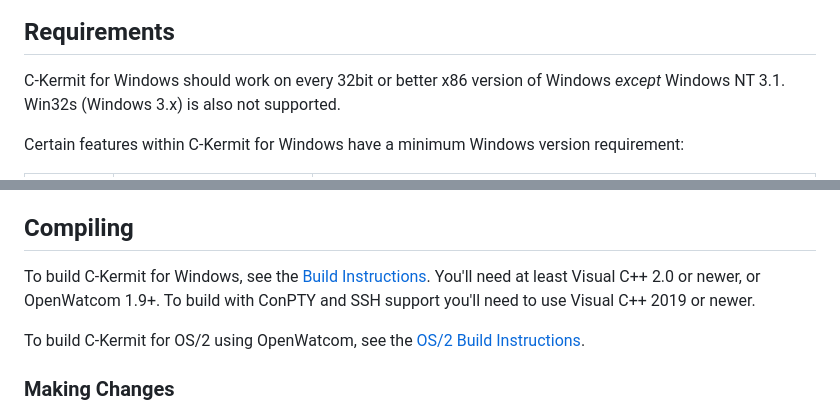
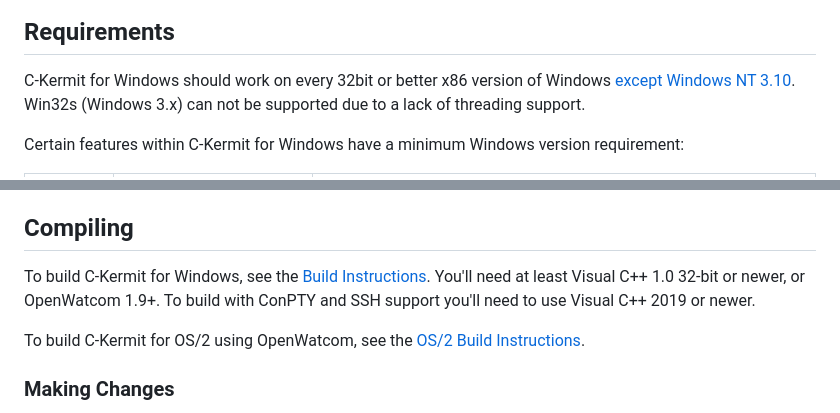
Before and after one commit to davidrg/ckwin, a Markdown page: README.md, 2 parts joined by grey strips. Drawn GitHub-style.

Commit message:
Update readme to reflect NT 3.10 support status
And Visual C++ 1.0

```diff
--- a/README.md
+++ b/README.md
@@ -27,7 +27,8 @@ Requirements
 ------------
 
 C-Kermit for Windows should work on every 32bit or better x86 version of Windows
-_except_ Windows NT 3.1. Win32s (Windows 3.x) is also not supported.
+[except Windows NT 3.10](https://github.com/davidrg/ckwin/issues/164). Win32s
+(Windows 3.x) can not be supported due to a lack of threading support.
 
 Certain features within C-Kermit for Windows have a minimum Windows version
 requirement:
@@ -153,8 +154,8 @@ Compiling
 ---------
 
 To build C-Kermit for Windows, see the [Build Instructions](doc/building.md).
-You'll need at least Visual C++ 2.0 or newer, or OpenWatcom 1.9+. To build
-with ConPTY and SSH support you'll need to use Visual C++ 2019 or newer.
+You'll need at least Visual C++ 1.0 32-bit or newer, or OpenWatcom 1.9+. To
+build with ConPTY and SSH support you'll need to use Visual C++ 2019 or newer.
 
 To build C-Kermit for OS/2 using OpenWatcom, see the
 [OS/2 Build Instructions](doc/os2-building.md).
```
